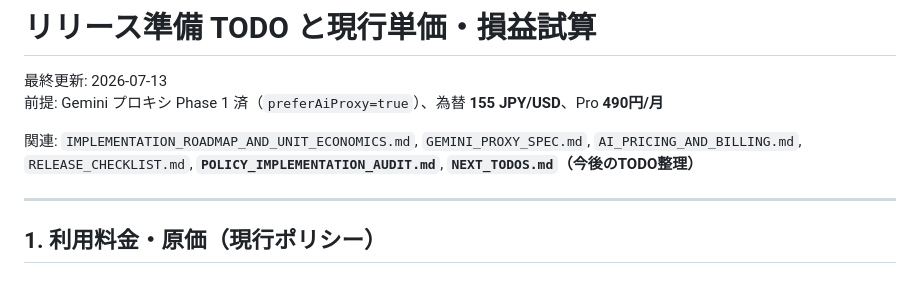
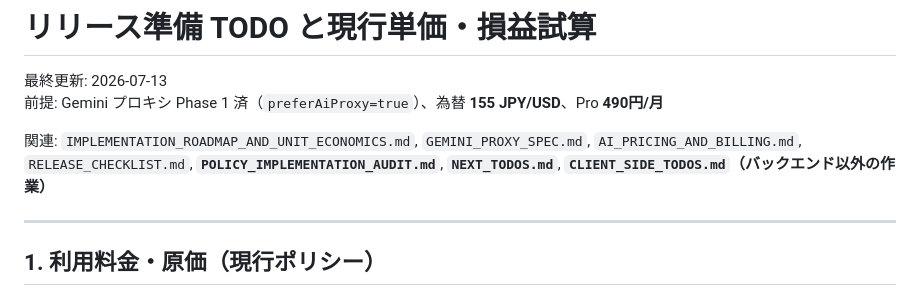
Before and after one commit to nr-ryotaro/HomTune, a Markdown page: docs/RELEASE_PREP_AND_ECONOMICS.md, the part around the change. Rendered like a GitHub page.

```diff
--- a/docs/RELEASE_PREP_AND_ECONOMICS.md
+++ b/docs/RELEASE_PREP_AND_ECONOMICS.md
@@ -3,7 +3,7 @@
 最終更新: 2026-07-13
 前提: Gemini プロキシ Phase 1 済（`preferAiProxy=true`）、為替 **155 JPY/USD**、Pro **490円/月**
 
-関連: `IMPLEMENTATION_ROADMAP_AND_UNIT_ECONOMICS.md`, `GEMINI_PROXY_SPEC.md`, `AI_PRICING_AND_BILLING.md`, `RELEASE_CHECKLIST.md`, **`POLICY_IMPLEMENTATION_AUDIT.md`**, **`NEXT_TODOS.md`（今後のTODO整理）**
+関連: `IMPLEMENTATION_ROADMAP_AND_UNIT_ECONOMICS.md`, `GEMINI_PROXY_SPEC.md`, `AI_PRICING_AND_BILLING.md`, `RELEASE_CHECKLIST.md`, **`POLICY_IMPLEMENTATION_AUDIT.md`**, **`NEXT_TODOS.md`**, **`CLIENT_SIDE_TODOS.md`（バックエンド以外の作業）**
 
 ---
 
```
Also changed, not shown: docs/CLIENT_SIDE_TODOS.md (added, +108 -0 lines).
